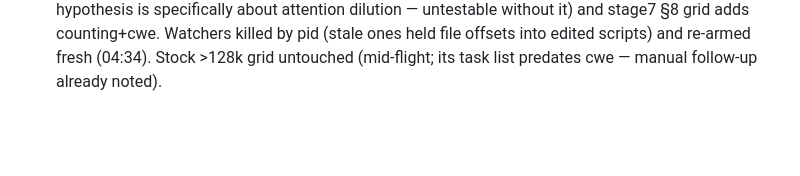
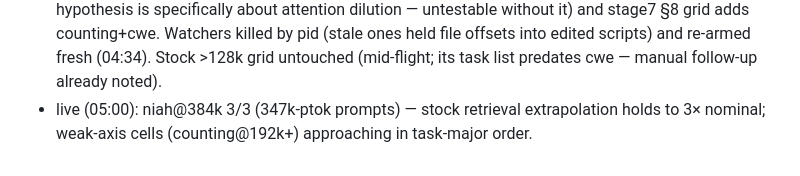
Before and after one commit to lobanov/muse-glimmer-long-ctx, a Markdown page: STATUS.md, the part around the change. GitHub-like rendering; blank space fills up the shorter version.

Commit message:
status: niah@384k 3/3 — retrieval extrapolation holds to 3x nominal

```diff
--- a/STATUS.md
+++ b/STATUS.md
@@ -124,3 +124,5 @@ Last updated: 2026-08-15.
   stage7 §8 grid adds counting+cwe. Watchers killed by pid (stale ones held file offsets
   into edited scripts) and re-armed fresh (04:34). Stock >128k grid untouched (mid-flight;
   its task list predates cwe — manual follow-up already noted).
+- live (05:00): niah@384k 3/3 (347k-ptok prompts) — stock retrieval extrapolation holds
+  to 3× nominal; weak-axis cells (counting@192k+) approaching in task-major order.
```
